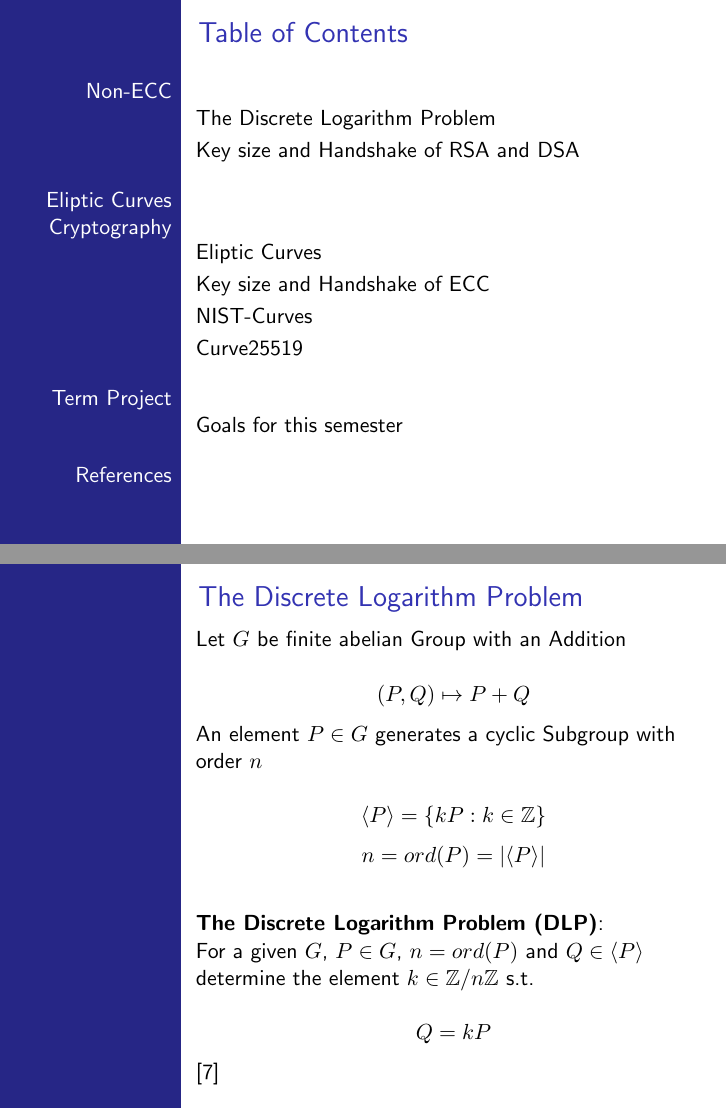
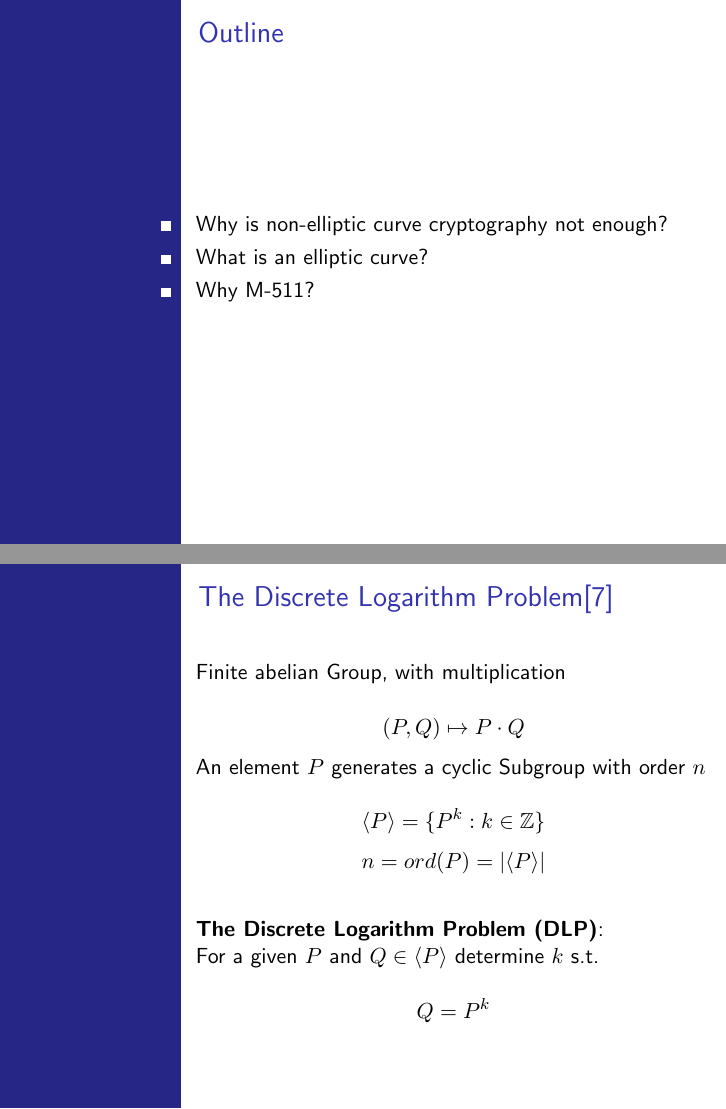
Before and after one commit to Paradyx/ecc, LaTeX slides (proposal/Beamer-class-Bsp8-Bergen.tex): pages 2 and 3 of 15 before the commit and pages 2 and 5 of 18 after it, joined at a grey line. Compiled offline with pdfLaTeX.

Commit message:
Removed unecessary formal stuff

```diff
--- a/proposal/Beamer-class-Bsp8-Bergen.tex
+++ b/proposal/Beamer-class-Bsp8-Bergen.tex
@@ -10,7 +10,7 @@
 \setbeamertemplate{navigation symbols}{}
 \usetheme{Bergen}
 %\usepackage{ngerman}
-\beamersetuncovermixins{\opaqueness<1>{25}}{\opaqueness<2->{15}}
+%\beamersetuncovermixins{\opaqueness<1>{25}}{\opaqueness<2->{15}}
 
 \usepackage[utf8]{inputenc}
 
@@ -42,14 +42,24 @@
 \titlepage
 \end{frame}
 
-\begin{frame}
-\frametitle{Table of Contents}\tableofcontents
+\begin{frame}{Outline}
+\begin{itemize}
+	\item Why is non-elliptic curve cryptography not enough?
+	\item What is an elliptic curve?
+	\item Why M-511?
+\end{itemize}
 \end{frame}
-
-\section{Non-ECC}
-\subsection{The Discrete Logarithm Problem}
-\begin{frame}{The Discrete Logarithm Problem}
-	Let $G$ be finite abelian Group with an Addition \\
-	\[(P,Q) \mapsto P + Q\]
-	An element $P \in G$ generates a cyclic Subgroup with order $n$\\
-	\[\langle P \rangle = \{kP : k \in \mathbb{Z} \} \]
+\begin{frame}{The Discrete Logarithm Problem\cite{werner2013elliptische}}
+	Finite abelian Group, with multiplication\\
+	\[(P,Q) \mapsto P \cdot Q\]
+	\pause
+	An element $P$ generates a cyclic Subgroup with order $n$\\
+	\[\langle P \rangle = \{P^k : k \in \mathbb{Z} \} \]
+	\[n = ord(P) = |\langle P \rangle| \]\\ \vspace{0.5cm}
+	\pause
+	\textbf{The Discrete Logarithm Problem (DLP)}: \\
+	For a given $P$ and $Q \in \langle P \rangle$ determine $k$ s.t. \\
+	\[Q=P^k\]
+\end{frame}
+\begin{frame}{The Discrete Logarithm Problem\cite{werner2013elliptische}}
+Finite abelian Group, with \textcolor[rgb]{1.00,0.00,0.00}{addition}\\
@@ -56,5 +69,3 @@
 \[n = ord(P) = |\langle P \rangle| \]\\ \vspace{0.5cm}
 \textbf{The Discrete Logarithm Problem (DLP)}: \\
-	For a given $G$, $P\in G$, $n = ord(P)$ and $Q \in \langle P \rangle$ determine the element $k \in \mathbb{Z}/n\mathbb{Z}$ s.t. \\
-	\[Q=kP\]
-	\cite{werner2013elliptische}
+For a given $P$ and $Q \in \langle P \rangle$ determine $k$ s.t. \\
@@ -71,6 +84,5 @@
 \end{itemize}
 \end{frame}
-\subsection{Key size and Handshake of RSA and DSA}
 \begin{frame}
 	\frametitle{RSA \& DSA Keysize}
 	\begin{center}
```
Also changed, not shown: proposal/Beamer-class-Bsp8-Bergen.pdf (added), proposal/Beamer-class-Bsp8-Bergen.tex (54 more changed lines). Lines whose indentation alone changed are shown as unchanged.
